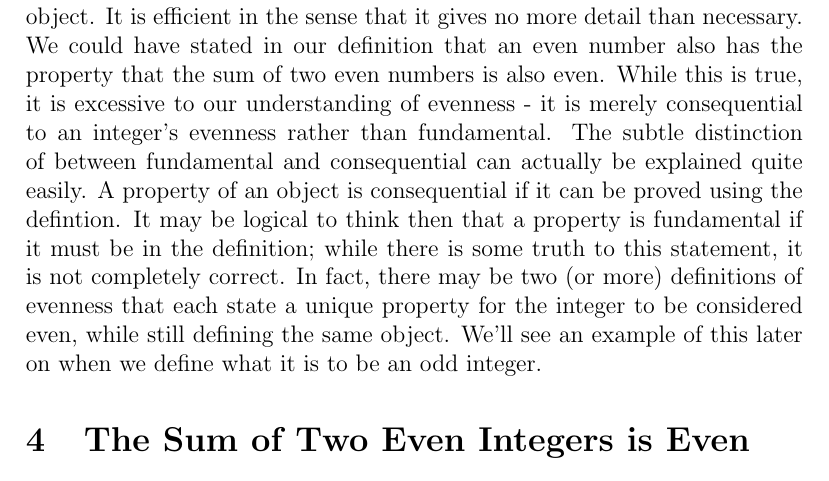
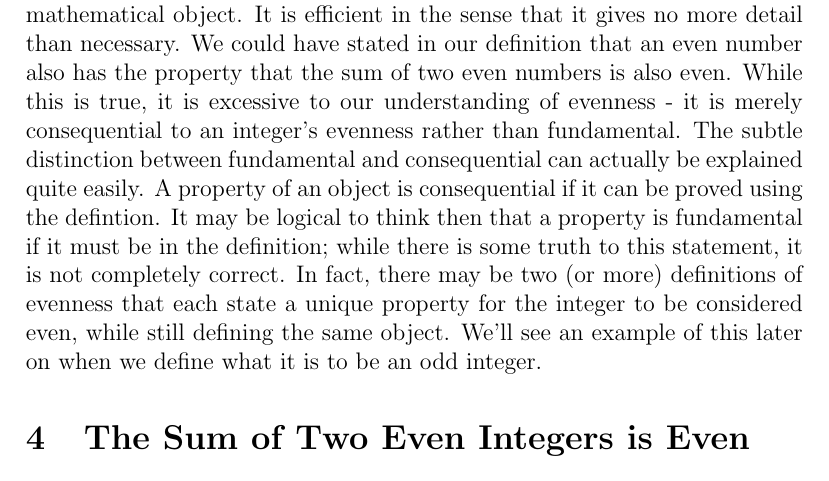
Before and after one commit to navyhockey56/art_of_math_proof, a LaTeX document (art_of_math_proof.tex): part of page 4 of 7, cut so that both start at the same text. Compiled offline with pdfLaTeX.

Commit message:
Fixing typos

```diff
--- a/art_of_math_proof.tex
+++ b/art_of_math_proof.tex
@@ -45,7 +45,7 @@ Before we can take a closer look at the proof from the introduction, we'll need
 \textbf{Definition} \\
 An integer, $n$, is even if $n = 2*j$ for some integer $j$. \\
 
-Let's take the time to examine this definition in some detail. There are several things of note contained in the simple sentence above. First, we see that this definition is defining a specific type of integer, specifically, an even integer. How does it do this? Our definition states a property that an arbitray integer $n$ must have for it to be even; in particular, that there must exist another integer $j$ such that $n = 2*j$. What exactly does this mean? In a simplified perspespective, you can think of the definition as a test of evenness that could be applied to any specific integer. Is $6$ even? Of course it is. Why? Because we can write $6 = 2*3$. Whenever we look at a specific example, we simply replace the symbols in our definition with the specifics. In this last example, we substituted $6$ for $n$, and then were able to see that $j$ must be $3$. While it is possible to think of a definition like a test, it is so much more than that. A definition describes the essense of a mathematical object. It is efficient in the sense that it gives no more detail than necessary. We could have stated in our definition that an even number also has the property that the sum of two even numbers is also even. While this is true, it is excessive to our understanding of evenness - it is merely consequential to an integer's evenness rather than fundamental. The subtle distinction of between fundamental and consequential can actually be explained quite easily. A property of an object is consequential if it can be proved using the defintion. It may be logical to think then that a property is fundamental if it must be in the definition; while there is some truth to this statement, it is not completely correct. In fact, there may be two (or more) definitions of evenness that each state a unique property for the integer to be considered even, while still defining the same object. We'll see an example of this later on when we define what it is to be an odd integer.
+Let's take the time to examine this definition in some detail. There are several things of note contained in the simple sentence above. First, we see that this definition is defining a specific type of integer, specifically, an even integer. How does it do this? Our definition states a property that an arbitray integer $n$ must have for it to be even; in particular, that there must exist another integer $j$ such that $n = 2*j$. What exactly does this mean? In a simplified perspespective, you can think of the definition as a test of evenness that could be applied to any specific integer. Is $6$ even? Of course it is. Why? Because we can write $6 = 2*3$. Whenever we look at a specific example, we simply replace the symbols in our definition with the specifics. In this last example, we substituted $6$ for $n$, and then were able to see that $j$ must be $3$. While it is possible to think of a definition like a test, it is so much more than that. A definition describes the essense of a mathematical object. It is efficient in the sense that it gives no more detail than necessary. We could have stated in our definition that an even number also has the property that the sum of two even numbers is also even. While this is true, it is excessive to our understanding of evenness - it is merely consequential to an integer's evenness rather than fundamental. The subtle distinction between fundamental and consequential can actually be explained quite easily. A property of an object is consequential if it can be proved using the defintion. It may be logical to think then that a property is fundamental if it must be in the definition; while there is some truth to this statement, it is not completely correct. In fact, there may be two (or more) definitions of evenness that each state a unique property for the integer to be considered even, while still defining the same object. We'll see an example of this later on when we define what it is to be an odd integer.
 
 \section{The Sum of Two Even Integers is Even}
 Now that we have our definition of evenness, we can begin to tackle this proof. But to begin handling this proof, we first need to determine what exactly it means to show that the sum of two integers is indeed even. Not only that, our argument has to be structured in a way such that regardless of the two even integers chosen, we clearly demonstrate that their sum is even. Now if you're wondering how you could possibly show that it's true for every pair of even integers, or why the proof in the introduction does fulfill this requirement, don't worry - you are not alone! The solution to our problem is actually quite simple, all we have to do is look back to what an even integer is defined to be. If you're wondering how such an abstract definition can help us, again, don't worry, I'm about to explain. Our problem is that we need to show for any two even integers, their sum is even. Well to do that, we need two even integers (obviously!), but we don't want to pick two specific integers. Instead, we need a description of two even integers that could apply to any specific pair. Here we go...\\
```
